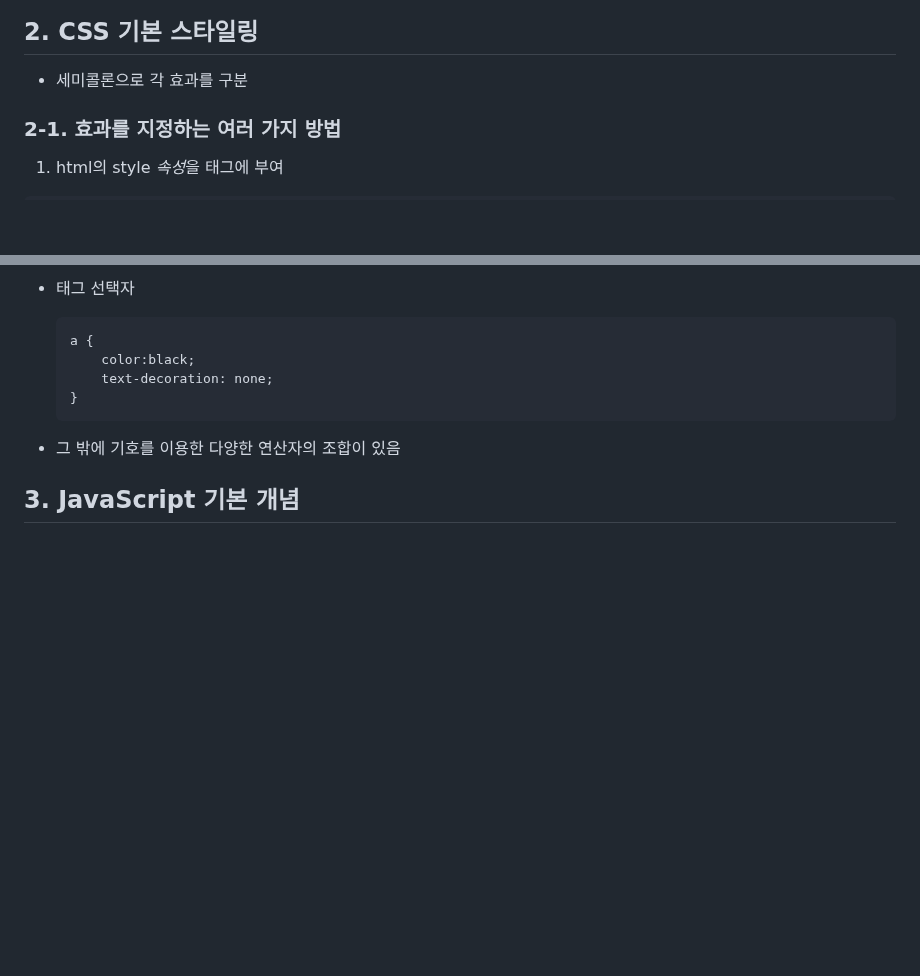
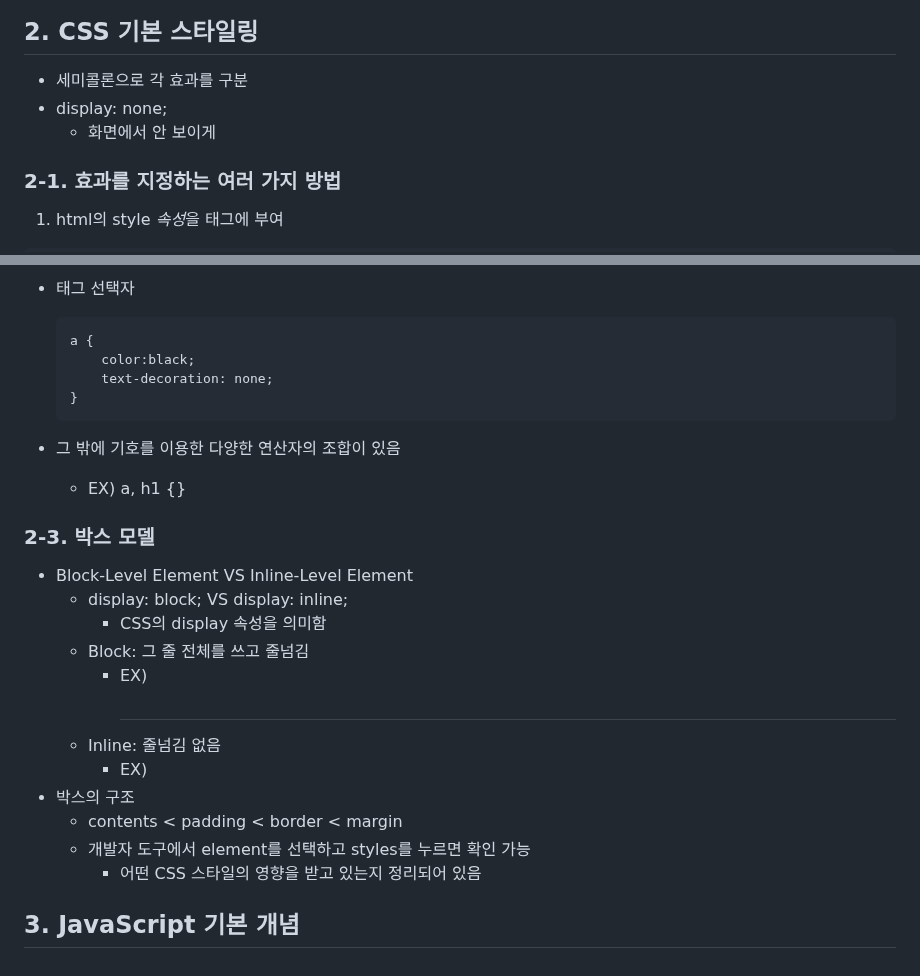
Before and after one commit to whistillage/web-basics, a Markdown page: README.md, 2 parts joined by grey strips. GitHub-like rendering; blank space fills up the shorter version.

Commit message:
docs: update README with Box Model descriptions
Block-Level Element, Inline-Level Element 및 박스 구조 설명 추가

````diff
--- a/README.md
+++ b/README.md
@@ -82,6 +82,8 @@
 
 ## 2. CSS 기본 스타일링
 - 세미콜론으로 각 효과를 구분
+- display: none;
+    - 화면에서 안 보이게
 
 ### 2-1. 효과를 지정하는 여러 가지 방법
 1. html의 style *속성*을 태그에 부여
@@ -129,5 +131,19 @@
     }
     ```
 - 그 밖에 기호를 이용한 다양한 연산자의 조합이 있음
+    - EX) a, h1 {}
+
+### 2-3. 박스 모델
+- Block-Level Element VS Inline-Level Element
+    - display: block; VS display: inline;
+        - CSS의 display 속성을 의미함
+    - Block: 그 줄 전체를 쓰고 줄넘김
+        - EX) <h1>
+    - Inline: 줄넘김 없음
+        - EX) <a>
+- 박스의 구조
+    - contents < padding < border < margin
+    - 개발자 도구에서 element를 선택하고 styles를 누르면 확인 가능
+        - 어떤 CSS 스타일의 영향을 받고 있는지 정리되어 있음
 
 ## 3. JavaScript 기본 개념
````
